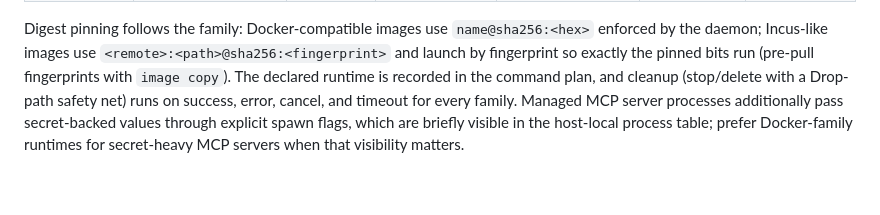
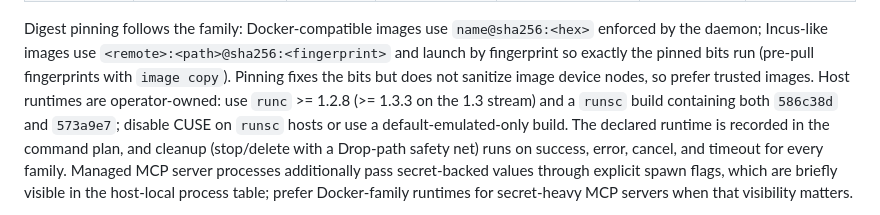
Before and after one commit to t-koba/qcg, a Markdown page: docs/security.md, the part around the change. Rendered like a GitHub page; blank space fills up the shorter version.

Commit message:
docs(security): set host runtime floors and CUSE guidance

```diff
--- a/docs/security.md
+++ b/docs/security.md
@@ -287,6 +287,11 @@ Digest pinning follows the family: Docker-compatible images use
 `name@sha256:<hex>` enforced by the daemon; Incus-like images use
 `<remote>:<path>@sha256:<fingerprint>` and launch by fingerprint so
 exactly the pinned bits run (pre-pull fingerprints with `image copy`).
+Pinning fixes the bits but does not sanitize image device nodes, so prefer
+trusted images. Host runtimes are operator-owned: use `runc` >= 1.2.8
+(>= 1.3.3 on the 1.3 stream) and a `runsc` build containing both `586c38d`
+and `573a9e7`; disable CUSE on `runsc` hosts or use a default-emulated-only
+build.
 The declared
 runtime is recorded in the command plan, and cleanup (stop/delete with a
 Drop-path safety net) runs on success, error, cancel, and timeout for
```
